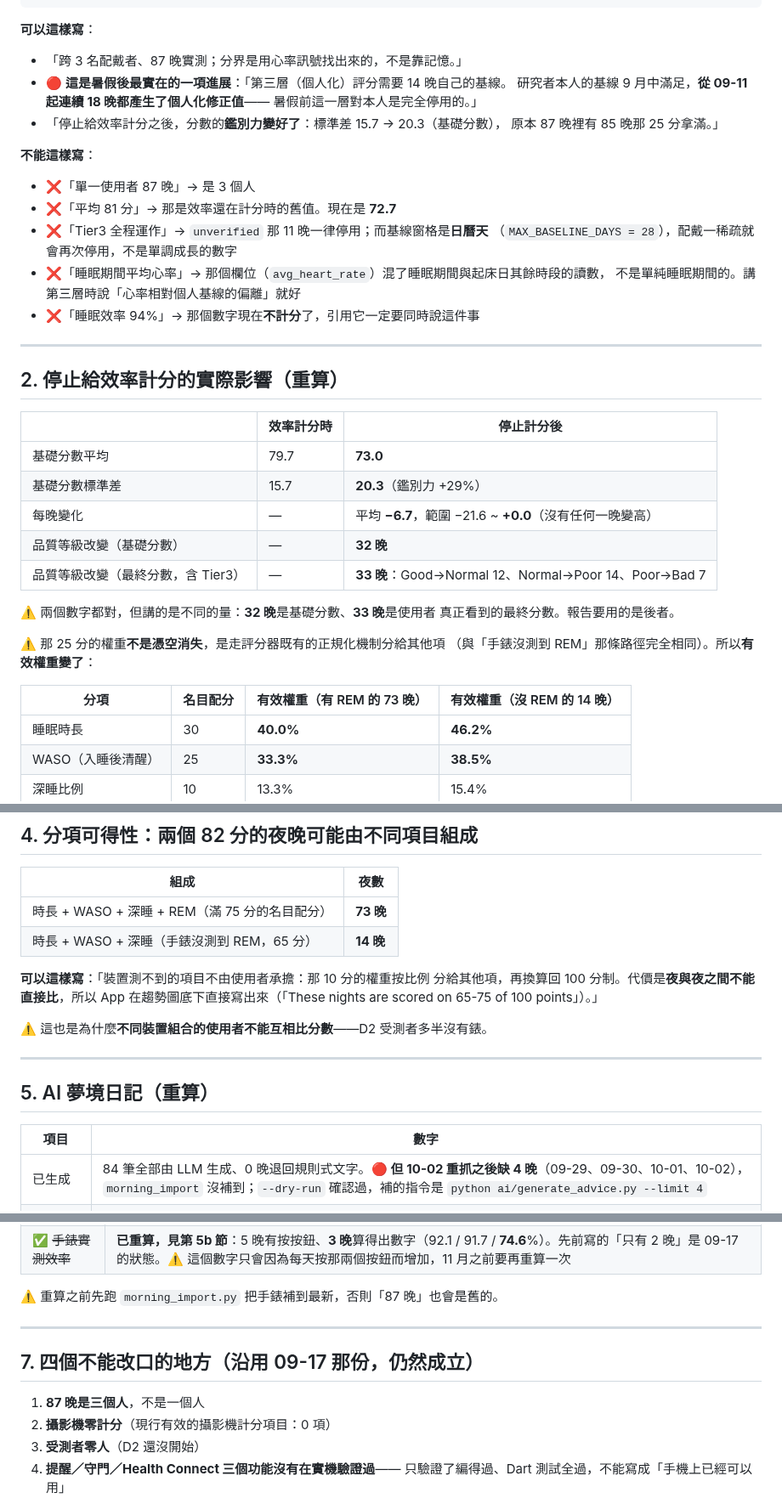
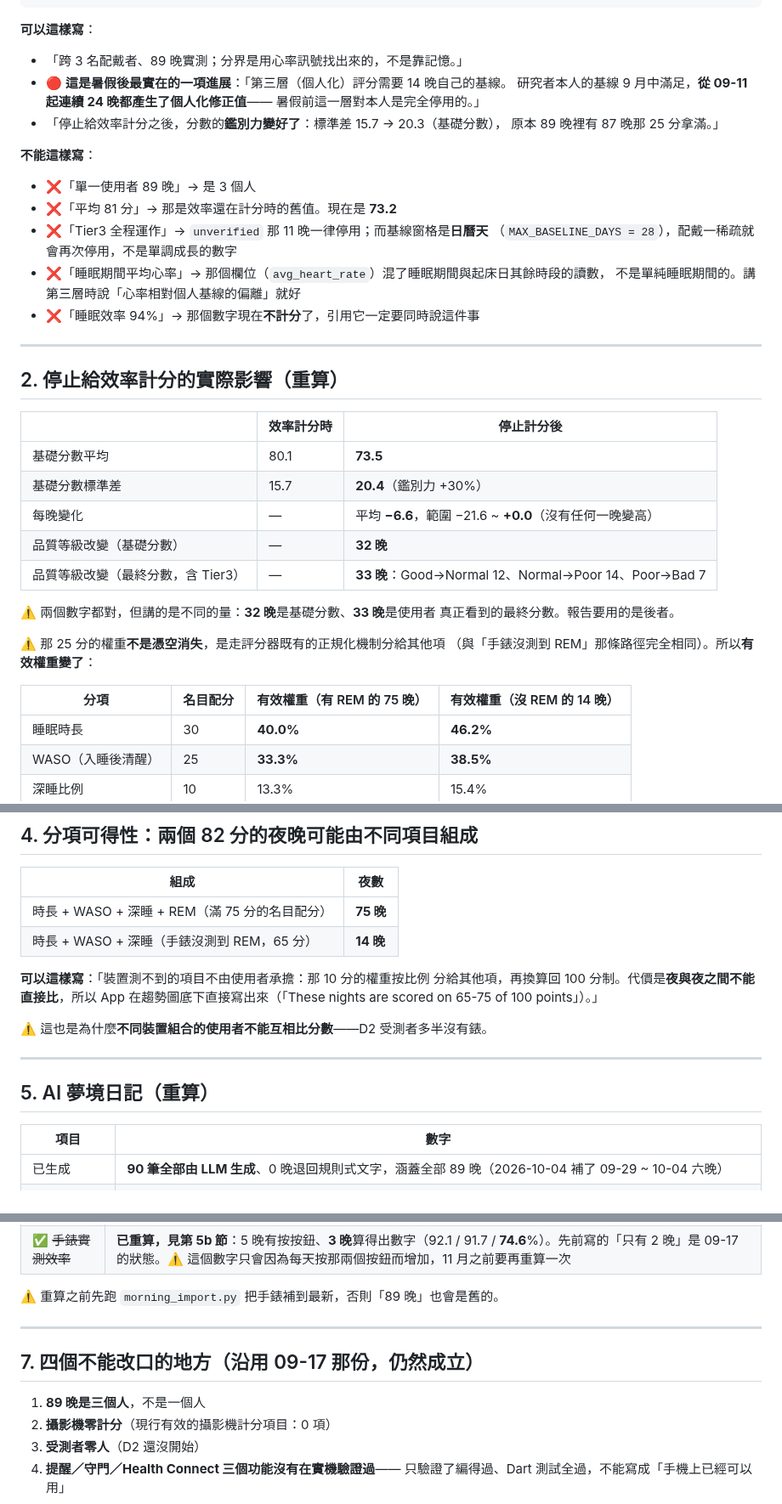
Before and after one commit to Nathan-0227/Sonnap-Project, a Markdown page: docs/PPT_NUMBERS_2026-10-01.md, 3 parts joined by grey strips. Shown at 85% size. Drawn GitHub-style.

````diff
--- a/docs/PPT_NUMBERS_2026-10-01.md
+++ b/docs/PPT_NUMBERS_2026-10-01.md
@@ -75,16 +79,16 @@ python -c "import json,statistics,collections;f=json.load(open('garmin/data/garm
 ```
 
 **可以這樣寫**：
-- 「跨 3 名配戴者、87 晚實測；分界是用心率訊號找出來的，不是靠記憶。」
+- 「跨 3 名配戴者、89 晚實測；分界是用心率訊號找出來的，不是靠記憶。」
 - 🔴 **這是暑假後最實在的一項進展**：「第三層（個人化）評分需要 14 晚自己的基線。
-  研究者本人的基線 9 月中滿足，**從 09-11 起連續 18 晚都產生了個人化修正值**——
+  研究者本人的基線 9 月中滿足，**從 09-11 起連續 24 晚都產生了個人化修正值**——
   暑假前這一層對本人是完全停用的。」
 - 「停止給效率計分之後，分數的**鑑別力變好了**：標準差 15.7 → 20.3（基礎分數），
-  原本 87 晚裡有 85 晚那 25 分拿滿。」
+  原本 89 晚裡有 87 晚那 25 分拿滿。」
 
 **不能這樣寫**：
-- ❌「單一使用者 87 晚」→ 是 3 個人
-- ❌「平均 81 分」→ 那是效率還在計分時的舊值。現在是 **72.7**
+- ❌「單一使用者 89 晚」→ 是 3 個人
+- ❌「平均 81 分」→ 那是效率還在計分時的舊值。現在是 **73.2**
 - ❌「Tier3 全程運作」→ `unverified` 那 11 晚一律停用；而基線窗格是**日曆天**
   （`MAX_BASELINE_DAYS = 28`），配戴一稀疏就會再次停用，不是單調成長的數字
 - ❌「睡眠期間平均心率」→ 那個欄位（`avg_heart_rate`）混了睡眠期間與起床日其餘時段的讀數，
@@ -97,9 +101,9 @@ python -c "import json,statistics,collections;f=json.load(open('garmin/data/garm
 
 | | 效率計分時 | 停止計分後 |
 |---|---|---|
-| 基礎分數平均 | 79.7 | **73.0** |
-| 基礎分數標準差 | 15.7 | **20.3**（鑑別力 +29%） |
-| 每晚變化 | — | 平均 **−6.7**，範圍 −21.6 ~ **+0.0**（沒有任何一晚變高） |
+| 基礎分數平均 | 80.1 | **73.5** |
+| 基礎分數標準差 | 15.7 | **20.4**（鑑別力 +30%） |
+| 每晚變化 | — | 平均 **−6.6**，範圍 −21.6 ~ **+0.0**（沒有任何一晚變高） |
 | 品質等級改變（基礎分數） | — | **32 晚** |
 | 品質等級改變（最終分數，含 Tier3） | — | **33 晚**：Good→Normal 12、Normal→Poor 14、Poor→Bad 7 |
 
@@ -109,7 +113,7 @@ python -c "import json,statistics,collections;f=json.load(open('garmin/data/garm
 ⚠️ 那 25 分的權重**不是憑空消失**，是走評分器既有的正規化機制分給其他項
 （與「手錶沒測到 REM」那條路徑完全相同）。所以**有效權重變了**：
 
-| 分項 | 名目配分 | 有效權重（有 REM 的 73 晚） | 有效權重（沒 REM 的 14 晚） |
+| 分項 | 名目配分 | 有效權重（有 REM 的 75 晚） | 有效權重（沒 REM 的 14 晚） |
 |---|---|---|---|
 | 睡眠時長 | 30 | **40.0%** | **46.2%** |
 | WASO（入睡後清醒） | 25 | **33.3%** | **38.5%** |
@@ -176,7 +180,7 @@ Lee 2025 匯總的消費級手錶 WASO 偏差 +13.3 分（非 Fitbit +24.1，CI
 
 | 組成 | 夜數 |
 |---|---|
-| 時長 + WASO + 深睡 + REM（滿 75 分的名目配分） | **73 晚** |
+| 時長 + WASO + 深睡 + REM（滿 75 分的名目配分） | **75 晚** |
 | 時長 + WASO + 深睡（手錶沒測到 REM，65 分） | **14 晚** |
 
 **可以這樣寫**：「裝置測不到的項目不由使用者承擔：那 10 分的權重按比例
@@ -191,7 +195,7 @@ Lee 2025 匯總的消費級手錶 WASO 偏差 +13.3 分（非 Fitbit +24.1，CI
 
 | 項目 | 數字 |
 |---|---|
-| 已生成 | 84 筆全部由 LLM 生成、0 晚退回規則式文字。🔴 **但 10-02 重抓之後缺 4 晚**（09-29、09-30、10-01、10-02），`morning_import` 沒補到；`--dry-run` 確認過，補的指令是 `python ai/generate_advice.py --limit 4` |
+| 已生成 | **90 筆全部由 LLM 生成**、0 晚退回規則式文字，涵蓋全部 89 晚（2026-10-04 補了 09-29 ~ 10-04 六晚） |
 | 多出來的那 1 筆 | 2026-06-27。該晚被資料一致性檢查排除（階段時長 688 分鐘 > 睡眠視窗 447.9 分鐘，Garmin 自己回傳矛盾），夢境成了孤兒紀錄，無害 |
 | 把關 | 四道自動檢查（夢境不得有數字、建議的數字要查得到出處、醫療用語禁詞、「沒測到」的意象只准用在真的沒測到的夜晚） |
 
@@ -325,13 +329,13 @@ curl -s "http://127.0.0.1:8000/game?user_id=<本人的 id>"
 | 遊戲化 | 等級、XP、來源拆解、徽章；**以及那個最好的反例**（睡不好又熬夜 → 當晚 XP = 0） |
 | ✅ ~~手錶實測效率~~ | **已重算，見第 5b 節**：5 晚有按按鈕、**3 晚**算得出數字（92.1 / 91.7 / **74.6**%）。先前寫的「只有 2 晚」是 09-17 的狀態。⚠️ 這個數字只會因為每天按那兩個按鈕而增加，11 月之前要再重算一次 |
 
-⚠️ 重算之前先跑 `morning_import.py` 把手錶補到最新，否則「87 晚」也會是舊的。
+⚠️ 重算之前先跑 `morning_import.py` 把手錶補到最新，否則「89 晚」也會是舊的。
 
 ---
 
 ## 7. 四個不能改口的地方（沿用 09-17 那份，仍然成立）
 
-1. **87 晚是三個人**，不是一個人
+1. **89 晚是三個人**，不是一個人
 2. **攝影機零計分**（現行有效的攝影機計分項目：0 項）
 3. **受測者零人**（D2 還沒開始）
 4. **提醒／守門／Health Connect 三個功能沒有在實機驗證過**——
````
Also changed, not shown: other parts of docs/PPT_NUMBERS_2026-10-01.md (+14 -10 lines), CLAUDE.md (+17 -20 lines).
